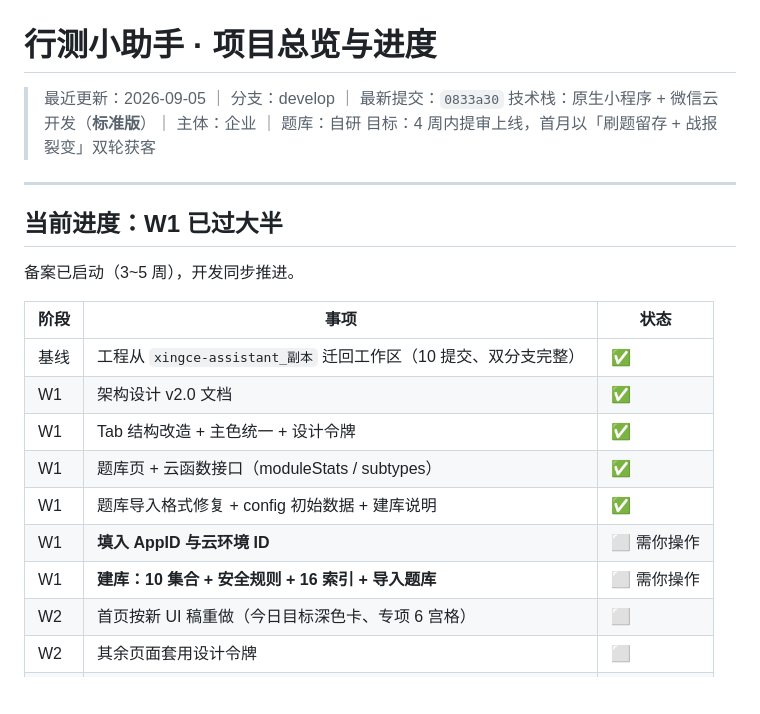
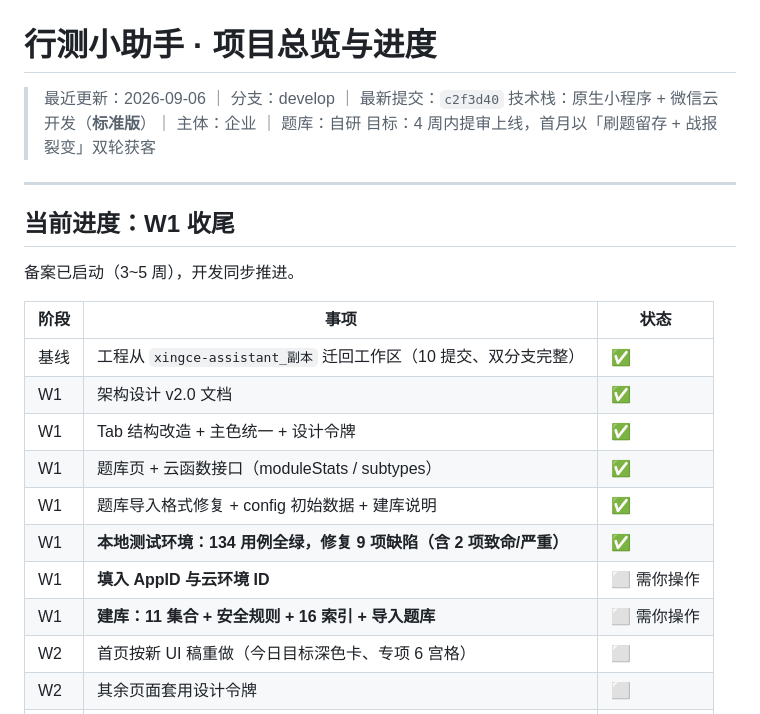
Before and after one commit to licetus/xingce-assistant, a Markdown page: overview.md, the part around the change. Drawn GitHub-style; blank space fills up the shorter version.

Commit message:
docs: 测试报告、总览与记忆更新（134 用例全绿）

```diff
--- a/overview.md
+++ b/overview.md
@@ -1,12 +1,12 @@
 # 行测小助手 · 项目总览与进度
 
-> 最近更新：2026-09-05 ｜ 分支：develop ｜ 最新提交：`0833a30`
+> 最近更新：2026-09-06 ｜ 分支：develop ｜ 最新提交：`c2f3d40`
 > 技术栈：原生小程序 + 微信云开发（**标准版**）｜ 主体：企业 ｜ 题库：自研
 > 目标：4 周内提审上线，首月以「刷题留存 + 战报裂变」双轮获客
 
 ---
 
-## 当前进度：W1 已过大半
+## 当前进度：W1 收尾
 
 备案已启动（3~5 周），开发同步推进。
 
@@ -17,8 +17,9 @@
 | W1 | Tab 结构改造 + 主色统一 + 设计令牌 | ✅ |
 | W1 | 题库页 + 云函数接口（moduleStats / subtypes） | ✅ |
 | W1 | 题库导入格式修复 + config 初始数据 + 建库说明 | ✅ |
+| W1 | **本地测试环境：134 用例全绿，修复 9 项缺陷（含 2 项致命/严重）** | ✅ |
 | W1 | **填入 AppID 与云环境 ID** | ⬜ 需你操作 |
-| W1 | **建库：10 集合 + 安全规则 + 16 索引 + 导入题库** | ⬜ 需你操作 |
+| W1 | **建库：11 集合 + 安全规则 + 16 索引 + 导入题库** | ⬜ 需你操作 |
 | W2 | 首页按新 UI 稿重做（今日目标深色卡、专项 6 宫格） | ⬜ |
 | W2 | 其余页面套用设计令牌 | ⬜ |
 | W3 | 打卡 / 排行榜 / 战报海报联调 | ⬜ |
```
Also changed, not shown: .workbuddy/memory/2026-09-06.md (added, +35 -0 lines), .workbuddy/memory/MEMORY.md (+12 -0 lines).
